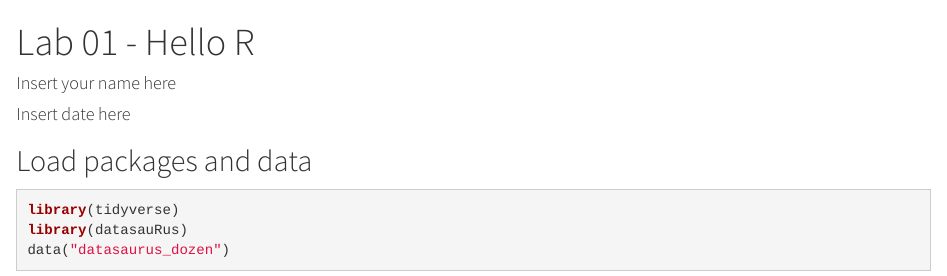
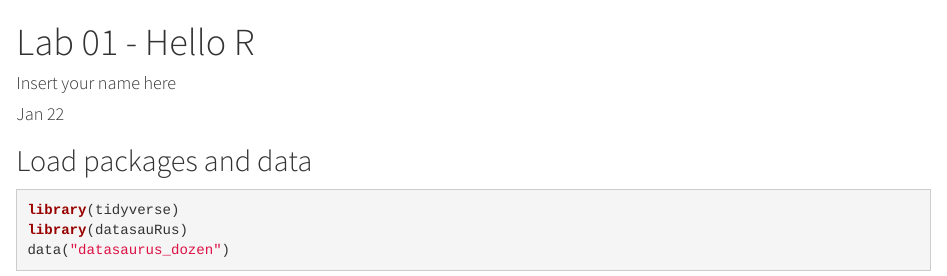
Before and after one commit to goverheu/Lab01, an R Markdown document (lab-01-hello-r.Rmd): the page in a window 1100 px wide, from its top. Rendered offline with R 4.5, knitr and Pandoc, with nearby package versions; some code elsewhere in the file could not run offline.

Commit message:
Update date in lab-01-hello-r.Rmd
I've made a pull request to show you which part I'm talking about with the header

```diff
--- a/lab-01-hello-r.Rmd
+++ b/lab-01-hello-r.Rmd
@@ -1,7 +1,7 @@
 ---
 title: "Lab 01 - Hello R"
 author: "Insert your name here"
-date: "Insert date here"
+date: "Jan 22"
 output:
   html_document:
     fig_height: 3
```
